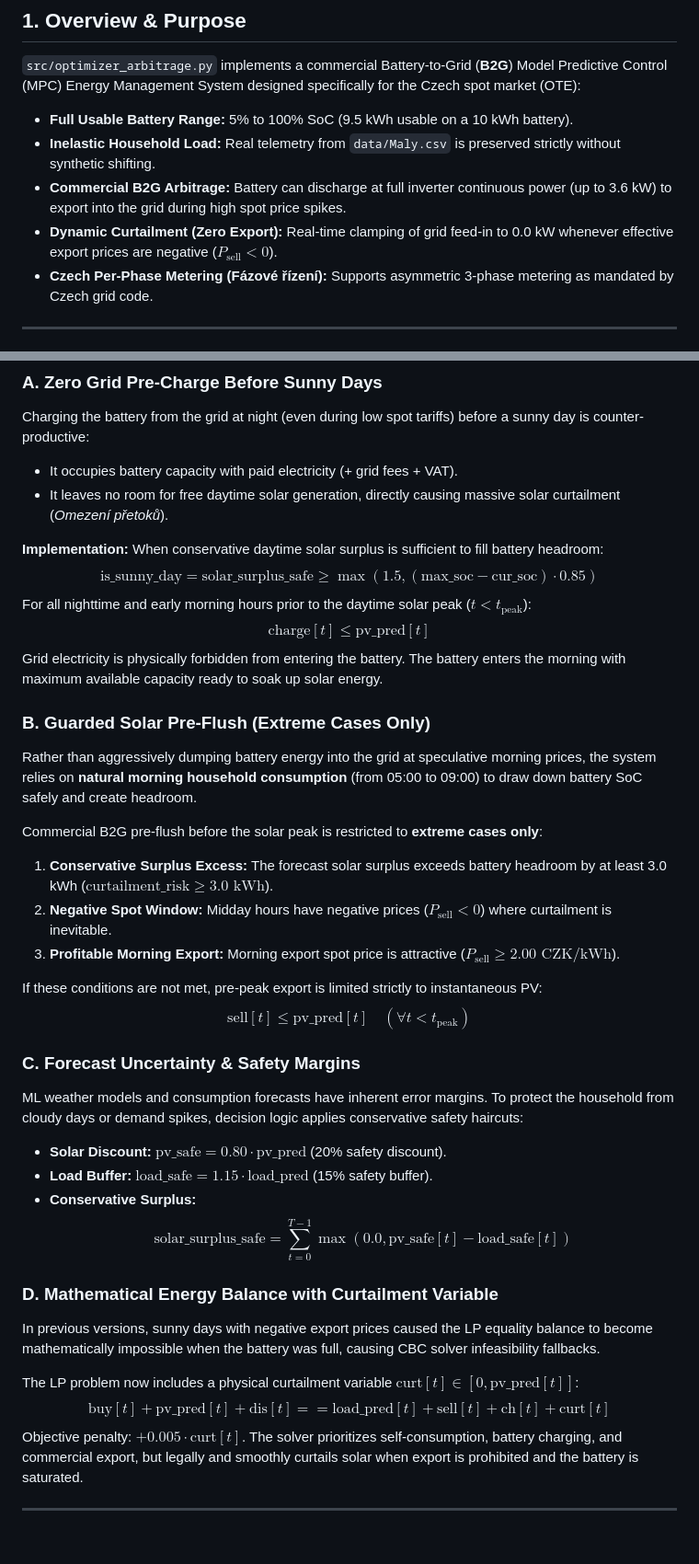
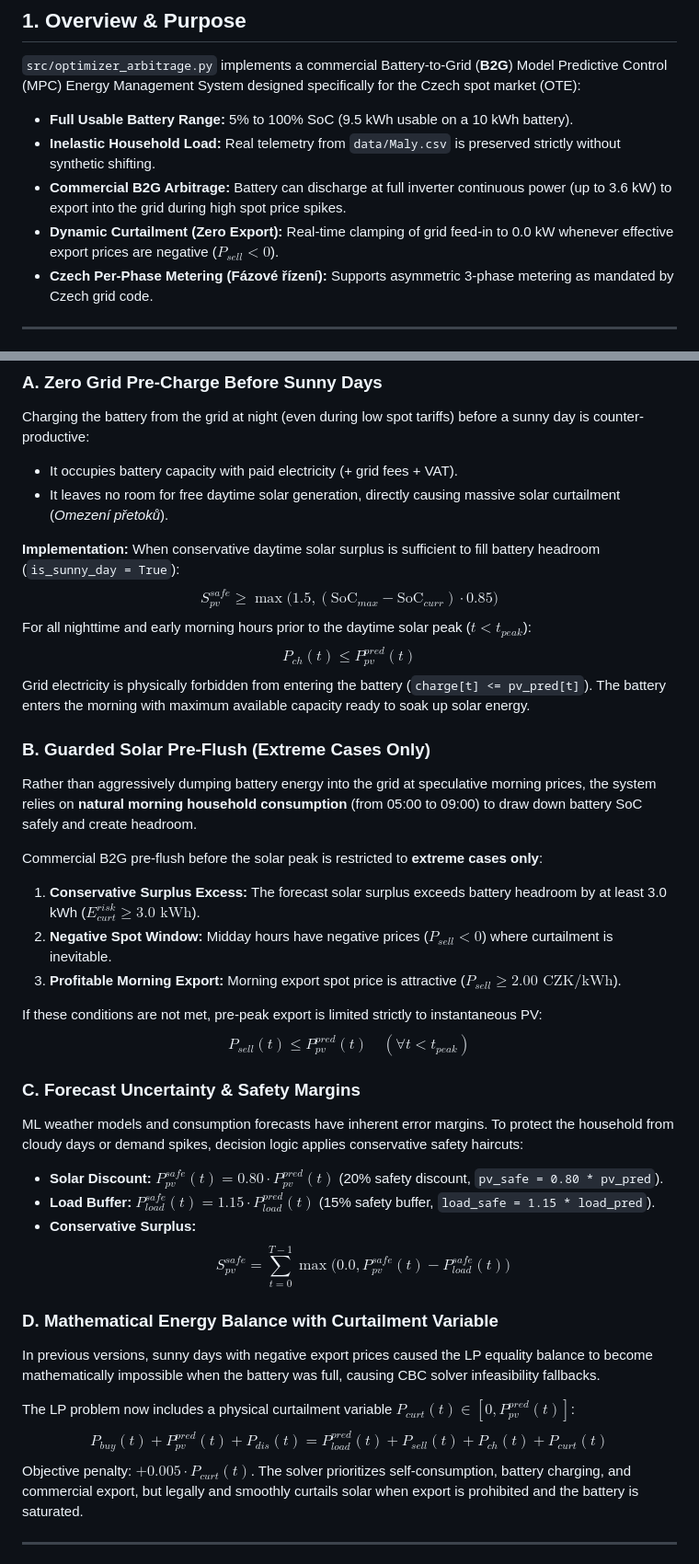
Before and after one commit to Maxrud341/SolarEnergyOptimizer, a Markdown page: docs/OPTIMIZER_ARBITRAGE.md, 2 parts joined by grey strips. Shown at 92% size. GitHub-like rendering; blank space fills up the shorter version.

Commit message:
Clarify arbitrage optimizer constraints
Updated OPTIMIZER_ARBITRAGE.md to standardize the notation and wording for negative-price curtailment, solar pre-flush safeguards, and forecast safety margins. The docs now explicitly state that charging is limited by PV, grid export is clamped to zero in negative-price windows, and curtailment is modeled as a physical LP variable to avoid infeasible balance conditions.

```diff
--- a/docs/OPTIMIZER_ARBITRAGE.md
+++ b/docs/OPTIMIZER_ARBITRAGE.md
@@ -6,7 +6,7 @@
 - **Full Usable Battery Range:** 5% to 100% SoC (9.5 kWh usable on a 10 kWh battery).
 - **Inelastic Household Load:** Real telemetry from `data/Maly.csv` is preserved strictly without synthetic shifting.
 - **Commercial B2G Arbitrage:** Battery can discharge at full inverter continuous power (up to 3.6 kW) to export into the grid during high spot price spikes.
-- **Dynamic Curtailment (Zero Export):** Real-time clamping of grid feed-in to 0.0 kW whenever effective export prices are negative ($P_{\text{sell}} < 0$).
+- **Dynamic Curtailment (Zero Export):** Real-time clamping of grid feed-in to 0.0 kW whenever effective export prices are negative ($P_{sell} < 0$).
 - **Czech Per-Phase Metering (Fázové řízení):** Supports asymmetric 3-phase metering as mandated by Czech grid code.
 
 ---
@@ -19,36 +19,36 @@ Charging the battery from the grid at night (even during low spot tariffs) befor
 - It leaves no room for free daytime solar generation, directly causing massive solar curtailment (*Omezení přetoků*).
 
 **Implementation:**
-When conservative daytime solar surplus is sufficient to fill battery headroom:
-$$\text{is\_sunny\_day} = \text{solar\_surplus\_safe} \ge \max(1.5, (\text{max\_soc} - \text{cur\_soc}) \cdot 0.85)$$
-For all nighttime and early morning hours prior to the daytime solar peak ($t < t_{\text{peak}}$):
-$$\text{charge}[t] \le \text{pv\_pred}[t]$$
-Grid electricity is physically forbidden from entering the battery. The battery enters the morning with maximum available capacity ready to soak up solar energy.
+When conservative daytime solar surplus is sufficient to fill battery headroom (`is_sunny_day = True`):
+$$S_{pv}^{safe} \ge \max\big(1.5, (\mathrm{SoC}_{max} - \mathrm{SoC}_{curr}) \cdot 0.85\big)$$
+For all nighttime and early morning hours prior to the daytime solar peak ($t < t_{peak}$):
+$$P_{ch}(t) \le P_{pv}^{pred}(t)$$
+Grid electricity is physically forbidden from entering the battery (`charge[t] <= pv_pred[t]`). The battery enters the morning with maximum available capacity ready to soak up solar energy.
 
 ### B. Guarded Solar Pre-Flush (Extreme Cases Only)
 Rather than aggressively dumping battery energy into the grid at speculative morning prices, the system relies on **natural morning household consumption** (from 05:00 to 09:00) to draw down battery SoC safely and create headroom.
 
 Commercial B2G pre-flush before the solar peak is restricted to **extreme cases only**:
-1. **Conservative Surplus Excess:** The forecast solar surplus exceeds battery headroom by at least 3.0 kWh ($\text{curtailment\_risk} \ge 3.0\text{ kWh}$).
-2. **Negative Spot Window:** Midday hours have negative prices ($P_{\text{sell}} < 0$) where curtailment is inevitable.
-3. **Profitable Morning Export:** Morning export spot price is attractive ($P_{\text{sell}} \ge 2.00\text{ CZK/kWh}$).
+1. **Conservative Surplus Excess:** The forecast solar surplus exceeds battery headroom by at least 3.0 kWh ($E_{curt}^{risk} \ge 3.0\text{ kWh}$).
+2. **Negative Spot Window:** Midday hours have negative prices ($P_{sell} < 0$) where curtailment is inevitable.
+3. **Profitable Morning Export:** Morning export spot price is attractive ($P_{sell} \ge 2.00\text{ CZK/kWh}$).
 
 If these conditions are not met, pre-peak export is limited strictly to instantaneous PV:
-$$\text{sell}[t] \le \text{pv\_pred}[t] \quad (\forall t < t_{\text{peak}})$$
+$$P_{sell}(t) \le P_{pv}^{pred}(t) \quad (\forall t < t_{peak})$$
 
 ### C. Forecast Uncertainty & Safety Margins
 ML weather models and consumption forecasts have inherent error margins. To protect the household from cloudy days or demand spikes, decision logic applies conservative safety haircuts:
-- **Solar Discount:** $\text{pv\_safe} = 0.80 \cdot \text{pv\_pred}$ (20% safety discount).
-- **Load Buffer:** $\text{load\_safe} = 1.15 \cdot \text{load\_pred}$ (15% safety buffer).
+- **Solar Discount:** $P_{pv}^{safe}(t) = 0.80 \cdot P_{pv}^{pred}(t)$ (20% safety discount, `pv_safe = 0.80 * pv_pred`).
+- **Load Buffer:** $P_{load}^{safe}(t) = 1.15 \cdot P_{load}^{pred}(t)$ (15% safety buffer, `load_safe = 1.15 * load_pred`).
 - **Conservative Surplus:**
-  $$\text{solar\_surplus\_safe} = \sum_{t=0}^{T-1} \max(0.0, \text{pv\_safe}[t] - \text{load\_safe}[t])$$
+  $$S_{pv}^{safe} = \sum_{t=0}^{T-1} \max\big(0.0, P_{pv}^{safe}(t) - P_{load}^{safe}(t)\big)$$
 
 ### D. Mathematical Energy Balance with Curtailment Variable
 In previous versions, sunny days with negative export prices caused the LP equality balance to become mathematically impossible when the battery was full, causing CBC solver infeasibility fallbacks.
 
-The LP problem now includes a physical curtailment variable $\text{curt}[t] \in [0, \text{pv\_pred}[t]]$:
-$$\text{buy}[t] + \text{pv\_pred}[t] + \text{dis}[t] == \text{load\_pred}[t] + \text{sell}[t] + \text{ch}[t] + \text{curt}[t]$$
-Objective penalty: $+0.005 \cdot \text{curt}[t]$.
+The LP problem now includes a physical curtailment variable $P_{curt}(t) \in [0, P_{pv}^{pred}(t)]$:
+$$P_{buy}(t) + P_{pv}^{pred}(t) + P_{dis}(t) = P_{load}^{pred}(t) + P_{sell}(t) + P_{ch}(t) + P_{curt}(t)$$
+Objective penalty: $+0.005 \cdot P_{curt}(t)$.
 The solver prioritizes self-consumption, battery charging, and commercial export, but legally and smoothly curtails solar when export is prohibited and the battery is saturated.
 
 ---
```
